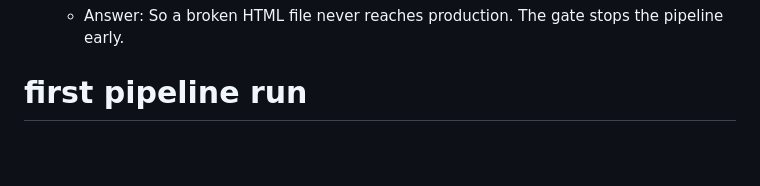
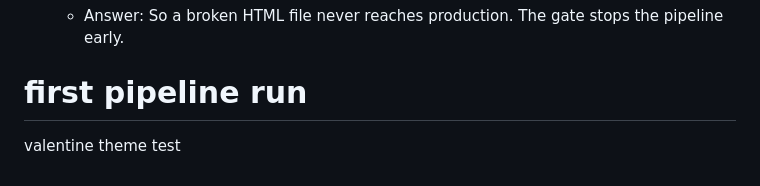
Before and after one commit to Sampath-Icanio/swiggy-clone, a Markdown page: README.md, the part around the change. Drawn GitHub-style; blank space fills up the shorter version.

```diff
--- a/README.md
+++ b/README.md
@@ -136,3 +136,4 @@ Use these to pause and verify understanding:
 3. *"Why do we have a `needs: validate` in the build job?"*
    - Answer: So a broken HTML file never reaches production. The gate stops the pipeline early.
 # first pipeline run
+valentine theme test
```
